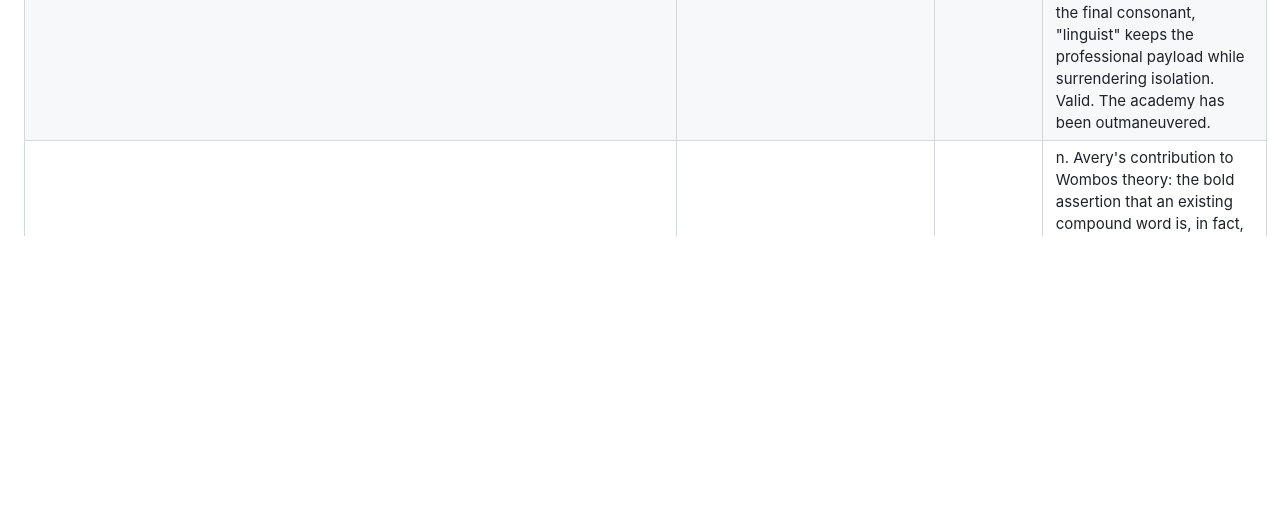
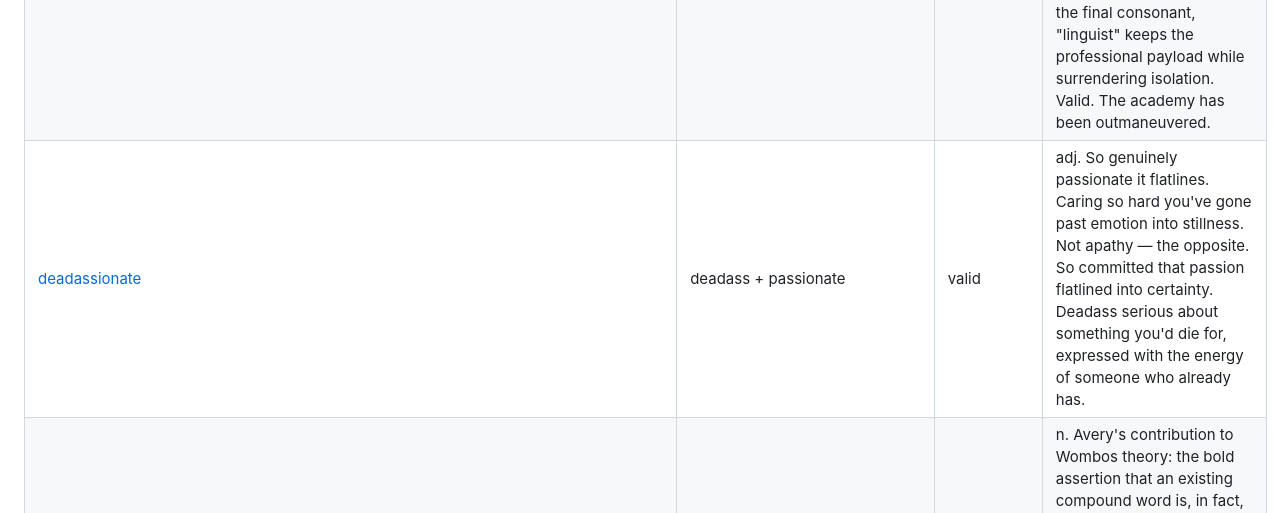
Before and after one commit to NicholaiVogel/bangpoundulary, a Markdown page: dictionary/index.md, the part around the change. GitHub-like rendering; blank space fills up the shorter version.

Commit message:
Add deadassionate (deadass + passionate)

```diff
--- a/dictionary/index.md
+++ b/dictionary/index.md
@@ -24,6 +24,7 @@ Generated by `scripts/build-index.py`.
 | [Celsius Dick](entries/celsius-dick.md) | Celsius Dick | codified | : dick so cold Celsius gave up |
 | [comscooter](entries/comscooter.md) | communist + scooter | valid | n. A communist on a scooter. Specifically: one who needed to get out of there. The tactical Vespa exit. Wombo Law #1: "communist" → "com" (surrenders "-munist" — heavy), "scooter" intact but surrenders isolation. Asymmetrical sacrifice but the image is too specific to deny. Valid. Vroom. |
 | [Cunninlinguist](entries/cunninlinguist.md) | cunning + linguist | valid | n. A language operator whose fluency is tactical and mildly incriminating. The scholar who does not merely analyze words, but gets away with them. Wombo Law #1: "cunning" → "cunnin" by surrendering the final consonant, "linguist" keeps the professional payload while surrendering isolation. Valid. The academy has been outmaneuvered. |
+| [deadassionate](entries/deadassionate.md) | deadass + passionate | valid | adj. So genuinely passionate it flatlines. Caring so hard you've gone past emotion into stillness. Not apathy — the opposite. So committed that passion flatlined into certainty. Deadass serious about something you'd die for, expressed with the energy of someone who already has. |
 | [dumbass](entries/dumbass.md) | dumb + ass | codified | n. Avery's contribution to Wombos theory: the bold assertion that an existing compound word is, in fact, composed of its constituent parts. The simplest Wombos possible. Cited only once but reverberates through the entire discipline. |
 | [endenterminsticalkirkingenuinepimanifoldbidirectionalhypersphericalkirkplanesemantics](entries/endenterminsticalkirkingenuinepimanifoldbidirectionalhypersphericalkirkplanesemantics.md) | indeterminate + ??? + Kirk + genuine + pi + manifold + bidirectional + hyperspherical + Kirk + plane + semantics | codified | n. The study of meaning across bidirectional Kirk-planes embedded in hyperspherical manifolds where genuineness is structurally guaranteed but indeterminate. The pi manifold confirms this is at LEAST a 3.14-dimensional problem. Charlie Kirk is both the plane and the observer. The dean has quit, re-enrolled as a student, and is now failing the introductory seminar. |
 | [Enima](entries/enima.md) | Enigma + Cinema | codified | n. A film so puzzling it transcends mystery and becomes a genre unto itself. Alternatively: a cinematic experience so profound it cleanses the viewer. The double read is the point. Walk out not knowing what happened but knowing you witnessed something. |
```
Also changed, not shown: dictionary/entries/deadassionate.md (added, +23 -0 lines).
